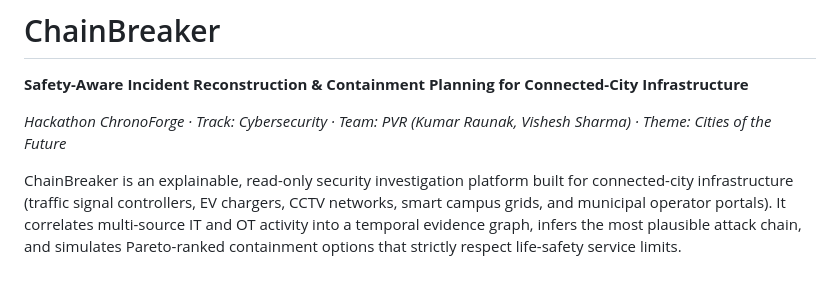
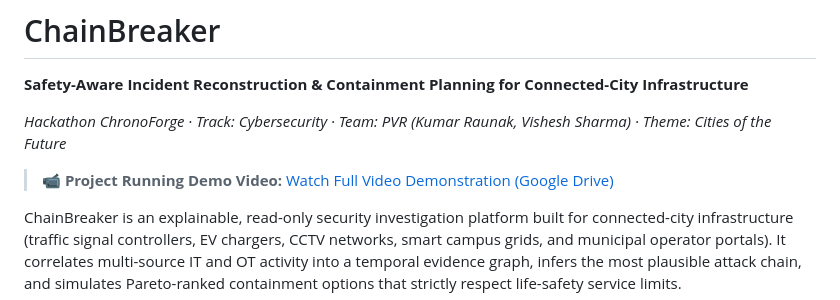
Before and after one commit to kumarraunak20060911-svg/chainbreaker, a Markdown page: README.md, the part around the change. Drawn GitHub-style; blank space fills up the shorter version.

Commit message:
docs: add project running video link to README and JUDGES_GUIDE

```diff
--- a/README.md
+++ b/README.md
@@ -2,6 +2,8 @@
 **Safety-Aware Incident Reconstruction & Containment Planning for Connected-City Infrastructure**
 
 *Hackathon ChronoForge · Track: Cybersecurity · Team: PVR (Kumar Raunak, Vishesh Sharma) · Theme: Cities of the Future*
+
+> 📹 **Project Running Demo Video:** [Watch Full Video Demonstration (Google Drive)](https://drive.google.com/file/d/1TIwZt9zTsLzR9PjJZ_ZIAURQcekt0Dkt/view?usp=sharing)
 
 ChainBreaker is an explainable, read-only security investigation platform built for connected-city infrastructure (traffic signal controllers, EV chargers, CCTV networks, smart campus grids, and municipal operator portals). It correlates multi-source IT and OT activity into a temporal evidence graph, infers the most plausible attack chain, and simulates Pareto-ranked containment options that strictly respect life-safety service limits.
 
```
Also changed, not shown: JUDGES_GUIDE.md (+1 -0 lines).
